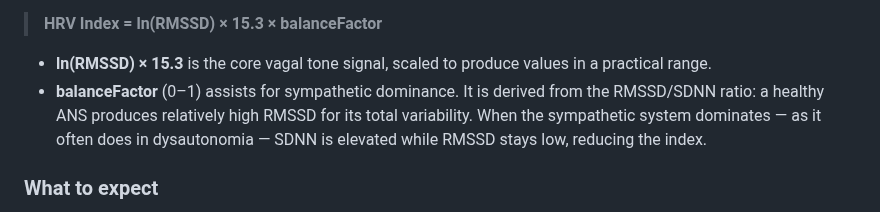
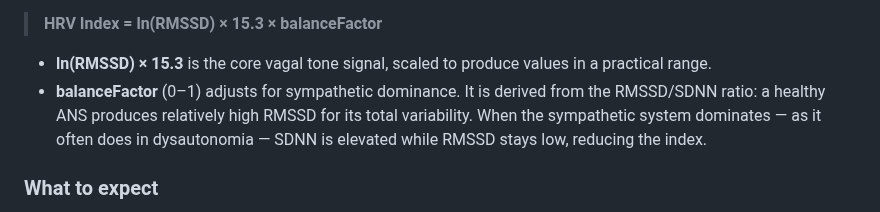
Before and after one commit to cj-hilder/ble-hr-tool, a Markdown page: README.md, the part around the change. Rendered like a GitHub page.

Commit message:
Spelling correction README

```diff
--- a/README.md
+++ b/README.md
@@ -253,7 +253,7 @@ The index is computed as:
 > **HRV Index = ln(RMSSD) × 15.3 × balanceFactor**
 
 - **ln(RMSSD) × 15.3** is the core vagal tone signal, scaled to produce values in a practical range.
-- **balanceFactor** (0–1) assists for sympathetic dominance. It is derived from the RMSSD/SDNN ratio: a healthy ANS produces relatively high RMSSD for its total variability. When the sympathetic system dominates — as it often does in dysautonomia — SDNN is elevated while RMSSD stays low, reducing the index.
+- **balanceFactor** (0–1) adjusts for sympathetic dominance. It is derived from the RMSSD/SDNN ratio: a healthy ANS produces relatively high RMSSD for its total variability. When the sympathetic system dominates — as it often does in dysautonomia — SDNN is elevated while RMSSD stays low, reducing the index.
 
 ### What to expect
 
```
